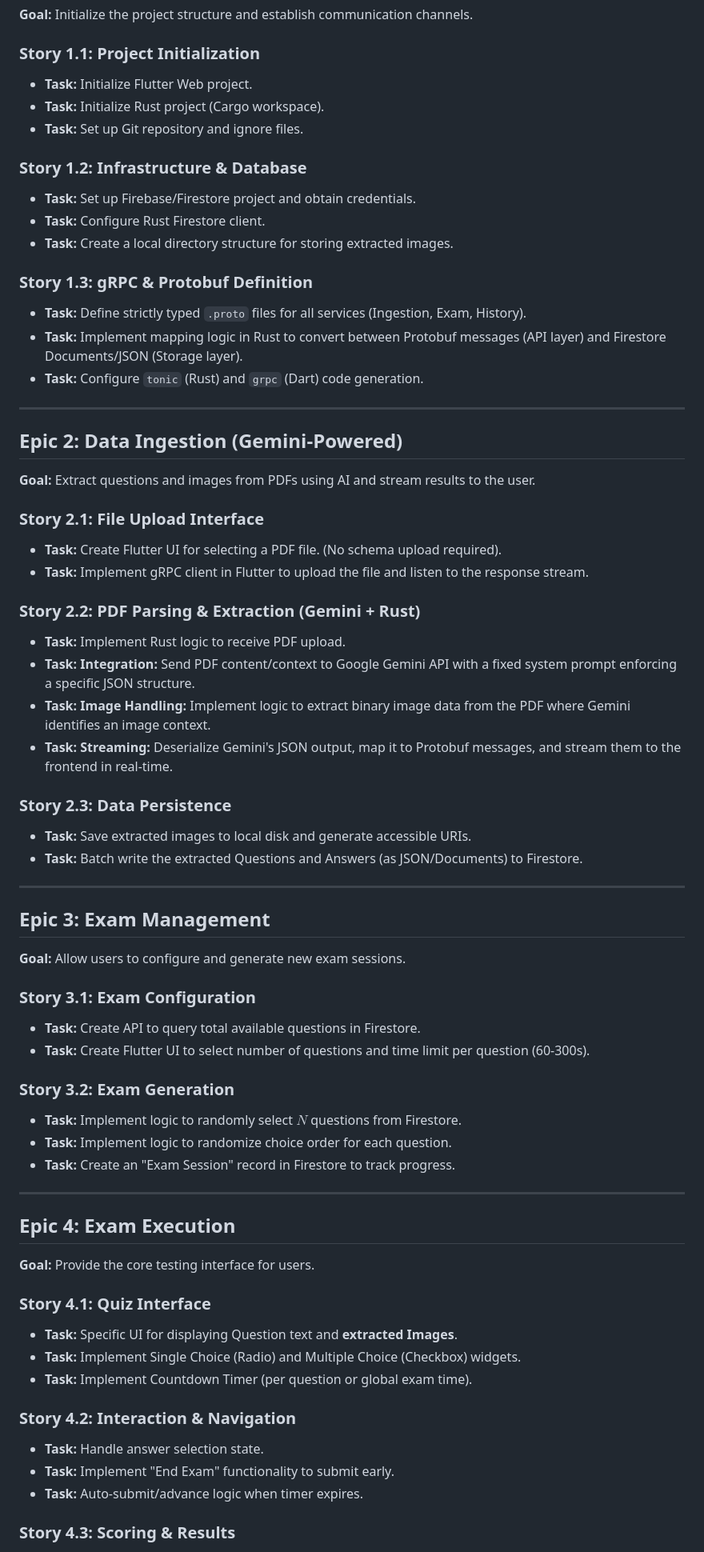
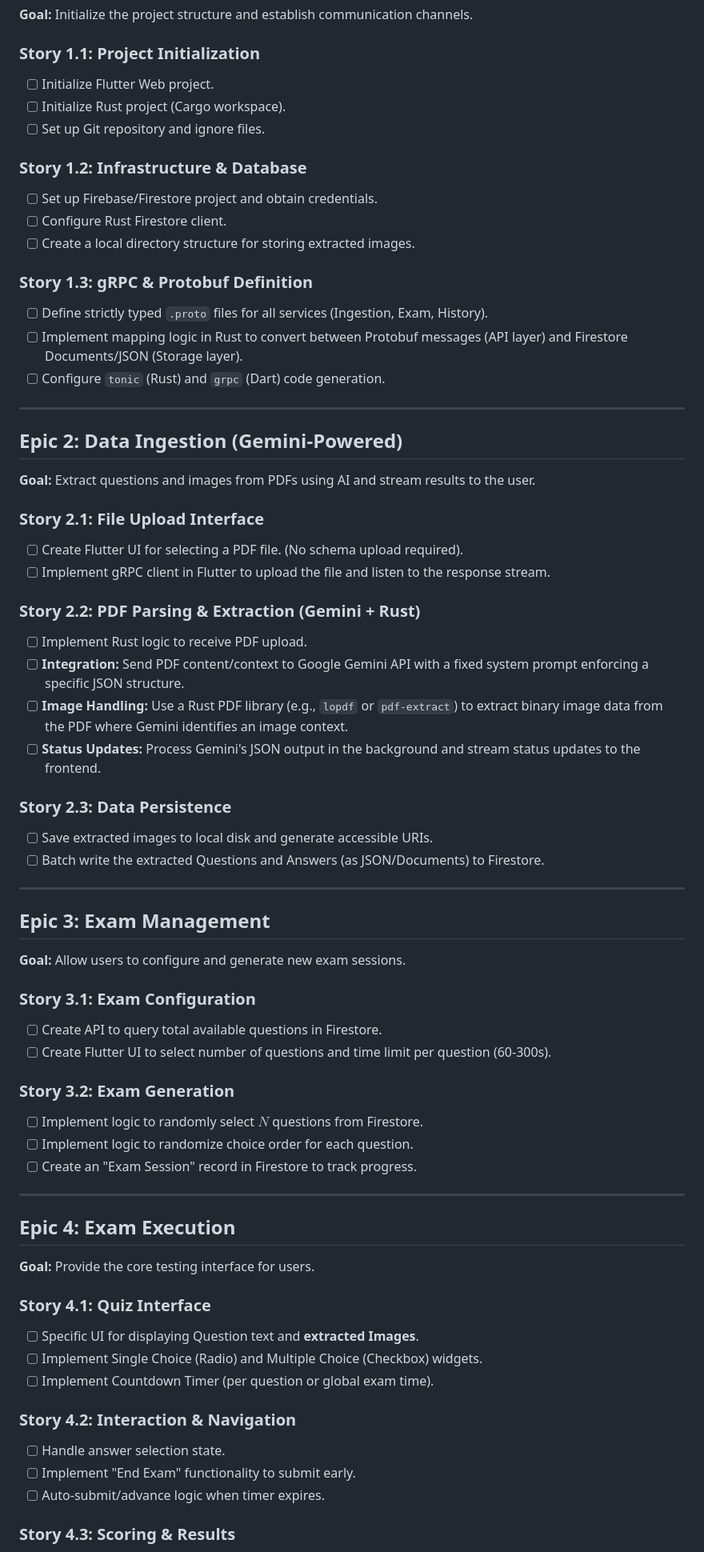
Before and after one commit to sahays/superexam, a Markdown page: docs/project_plan.md, the part around one of its changes. Shown at 80% size. GitHub-like rendering.

Commit message:
docs: update project plan with corrected workflow and checkbox tasks

```diff
--- a/docs/project_plan.md
+++ b/docs/project_plan.md
@@ -17,19 +17,19 @@ A quiz application allowing users to upload PDFs. The system uses **Google Gemin
 **Goal:** Initialize the project structure and establish communication channels.
 
 ### Story 1.1: Project Initialization
-- **Task:** Initialize Flutter Web project.
-- **Task:** Initialize Rust project (Cargo workspace).
-- **Task:** Set up Git repository and ignore files.
+- [ ] Initialize Flutter Web project.
+- [ ] Initialize Rust project (Cargo workspace).
+- [ ] Set up Git repository and ignore files.
 
 ### Story 1.2: Infrastructure & Database
-- **Task:** Set up Firebase/Firestore project and obtain credentials.
-- **Task:** Configure Rust Firestore client.
-- **Task:** Create a local directory structure for storing extracted images.
+- [ ] Set up Firebase/Firestore project and obtain credentials.
+- [ ] Configure Rust Firestore client.
+- [ ] Create a local directory structure for storing extracted images.
 
 ### Story 1.3: gRPC & Protobuf Definition
-- **Task:** Define strictly typed `.proto` files for all services (Ingestion, Exam, History).
-- **Task:** Implement mapping logic in Rust to convert between Protobuf messages (API layer) and Firestore Documents/JSON (Storage layer).
-- **Task:** Configure `tonic` (Rust) and `grpc` (Dart) code generation.
+- [ ] Define strictly typed `.proto` files for all services (Ingestion, Exam, History).
+- [ ] Implement mapping logic in Rust to convert between Protobuf messages (API layer) and Firestore Documents/JSON (Storage layer).
+- [ ] Configure `tonic` (Rust) and `grpc` (Dart) code generation.
 
 ---
 
@@ -37,18 +37,18 @@ A quiz application allowing users to upload PDFs. The system uses **Google Gemin
 **Goal:** Extract questions and images from PDFs using AI and stream results to the user.
 
 ### Story 2.1: File Upload Interface
-- **Task:** Create Flutter UI for selecting a PDF file. (No schema upload required).
-- **Task:** Implement gRPC client in Flutter to upload the file and listen to the response stream.
+- [ ] Create Flutter UI for selecting a PDF file. (No schema upload required).
+- [ ] Implement gRPC client in Flutter to upload the file and listen to the response stream.
 
 ### Story 2.2: PDF Parsing & Extraction (Gemini + Rust)
-- **Task:** Implement Rust logic to receive PDF upload.
-- **Task:** **Integration:** Send PDF content/context to Google Gemini API with a fixed system prompt enforcing a specific JSON structure.
-- **Task:** **Image Handling:** Implement logic to extract binary image data from the PDF where Gemini identifies an image context.
-- **Task:** **Streaming:** Deserialize Gemini's JSON output, map it to Protobuf messages, and stream them to the frontend in real-time.
+- [ ] Implement Rust logic to receive PDF upload.
+- [ ] **Integration:** Send PDF content/context to Google Gemini API with a fixed system prompt enforcing a specific JSON structure.
+- [ ] **Image Handling:** Use a Rust PDF library (e.g., `lopdf` or `pdf-extract`) to extract binary image data from the PDF where Gemini identifies an image context.
+- [ ] **Status Updates:** Process Gemini's JSON output in the background and stream status updates to the frontend.
 
 ### Story 2.3: Data Persistence
-- **Task:** Save extracted images to local disk and generate accessible URIs.
-- **Task:** Batch write the extracted Questions and Answers (as JSON/Documents) to Firestore.
+- [ ] Save extracted images to local disk and generate accessible URIs.
+- [ ] Batch write the extracted Questions and Answers (as JSON/Documents) to Firestore.
 
 ---
 
@@ -56,13 +56,13 @@ A quiz application allowing users to upload PDFs. The system uses **Google Gemin
 **Goal:** Allow users to configure and generate new exam sessions.
 
 ### Story 3.1: Exam Configuration
-- **Task:** Create API to query total available questions in Firestore.
-- **Task:** Create Flutter UI to select number of questions and time limit per question (60-300s).
+- [ ] Create API to query total available questions in Firestore.
+- [ ] Create Flutter UI to select number of questions and time limit per question (60-300s).
 
 ### Story 3.2: Exam Generation
-- **Task:** Implement logic to randomly select $N$ questions from Firestore.
-- **Task:** Implement logic to randomize choice order for each question.
-- **Task:** Create an "Exam Session" record in Firestore to track progress.
+- [ ] Implement logic to randomly select $N$ questions from Firestore.
+- [ ] Implement logic to randomize choice order for each question.
+- [ ] Create an "Exam Session" record in Firestore to track progress.
 
 ---
 
@@ -70,13 +70,13 @@ A quiz application allowing users to upload PDFs. The system uses **Google Gemin
 **Goal:** Provide the core testing interface for users.
 
 ### Story 4.1: Quiz Interface
-- **Task:** Specific UI for displaying Question text and **extracted Images**.
-- **Task:** Implement Single Choice (Radio) and Multiple Choice (Checkbox) widgets.
-- **Task:** Implement Countdown Timer (per question or global exam time).
+- [ ] Specific UI for displaying Question text and **extracted Images**.
+- [ ] Implement Single Choice (Radio) and Multiple Choice (Checkbox) widgets.
+- [ ] Implement Countdown Timer (per question or global exam time).
 
 ### Story 4.2: Interaction & Navigation
-- **Task:** Handle answer selection state.
-- **Task:** Implement "End Exam" functionality to submit early.
-- **Task:** Auto-submit/advance logic when timer expires.
+- [ ] Handle answer selection state.
+- [ ] Implement "End Exam" functionality to submit early.
+- [ ] Auto-submit/advance logic when timer expires.
 
 ### Story 4.3: Scoring & Results
```
Also changed, not shown: other parts of docs/project_plan.md (+12 -12 lines).
